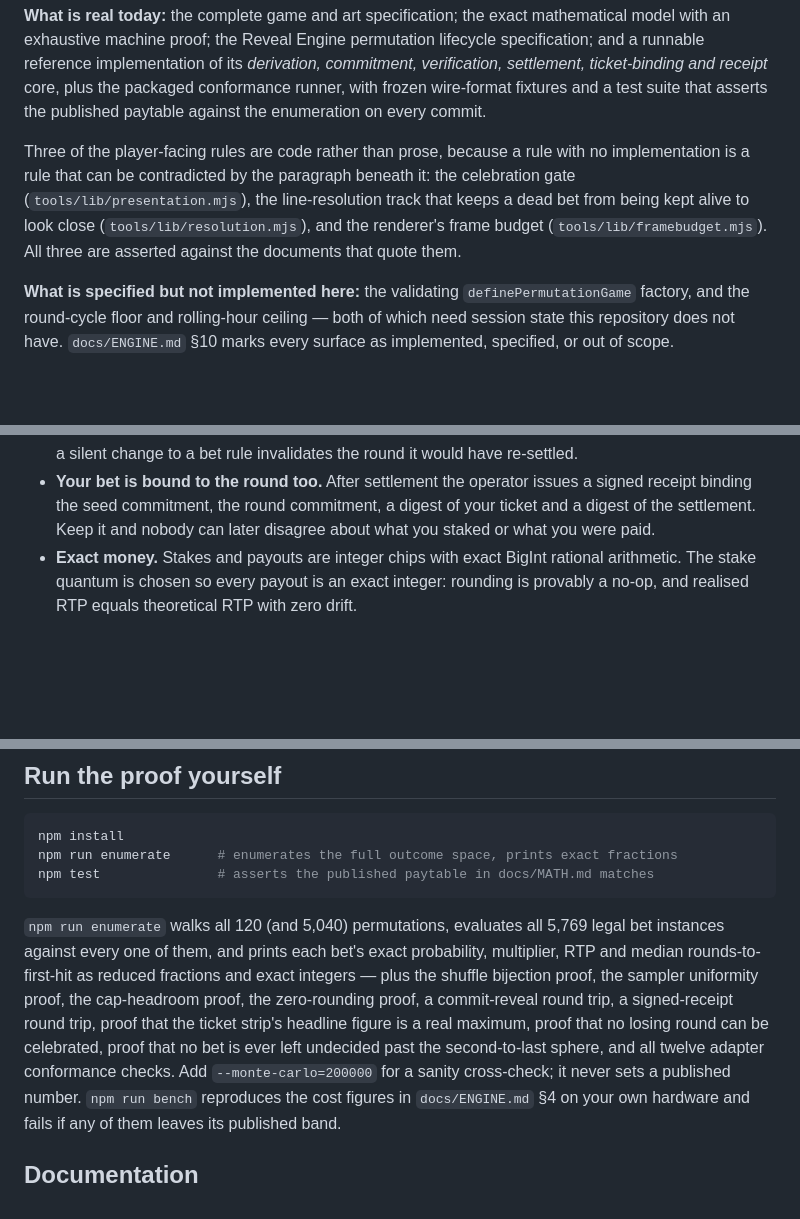
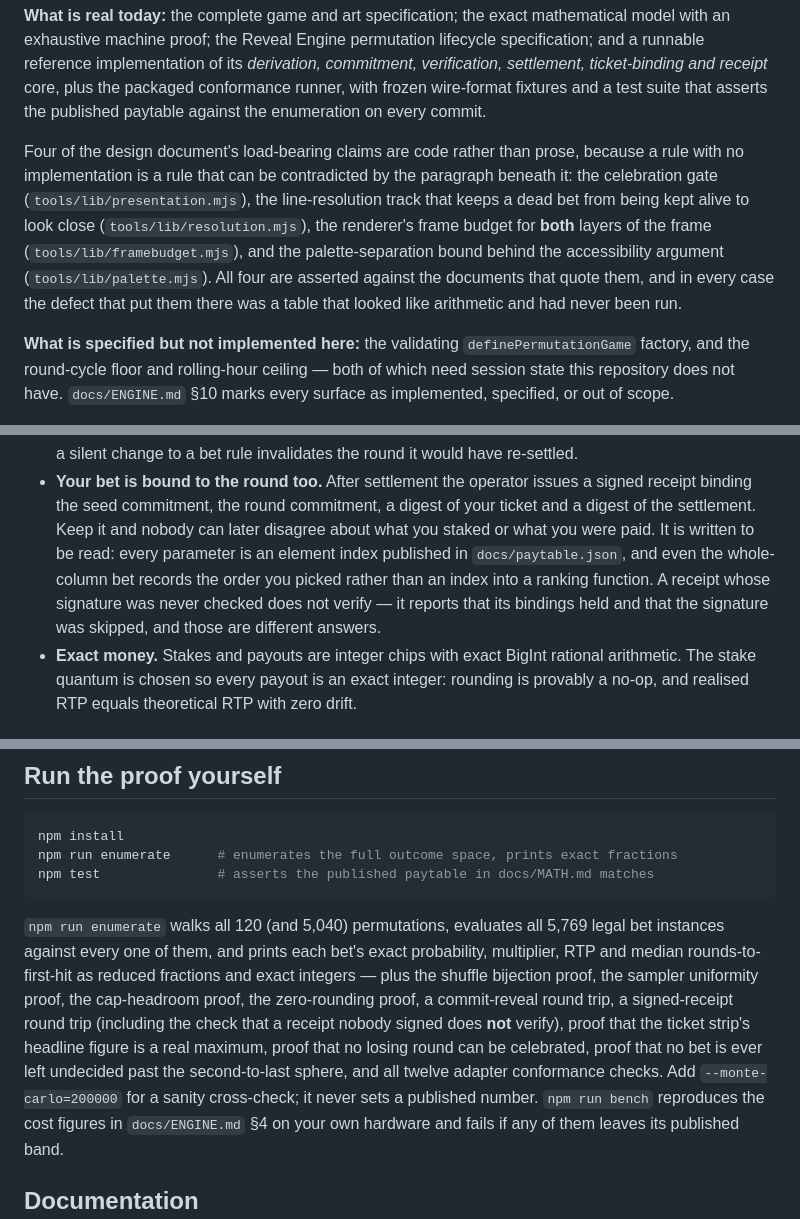
Before and after one commit to metaforismo/aether-order, a Markdown page: README.md, 3 parts joined by grey strips. Drawn GitHub-style; blank space fills up the shorter version.

```diff
--- a/README.md
+++ b/README.md
@@ -32,13 +32,15 @@ receipt* core, plus the packaged conformance runner, with frozen wire-format
 fixtures and a test suite that asserts the published paytable against the
 enumeration on every commit.
 
-Three of the player-facing rules are code rather than prose, because a rule with
-no implementation is a rule that can be contradicted by the paragraph beneath
-it: the celebration gate (`tools/lib/presentation.mjs`), the line-resolution
-track that keeps a dead bet from being kept alive to look close
-(`tools/lib/resolution.mjs`), and the renderer's frame budget
-(`tools/lib/framebudget.mjs`). All three are asserted against the documents that
-quote them.
+Four of the design document's load-bearing claims are code rather than prose,
+because a rule with no implementation is a rule that can be contradicted by the
+paragraph beneath it: the celebration gate (`tools/lib/presentation.mjs`), the
+line-resolution track that keeps a dead bet from being kept alive to look close
+(`tools/lib/resolution.mjs`), the renderer's frame budget for **both** layers of
+the frame (`tools/lib/framebudget.mjs`), and the palette-separation bound behind
+the accessibility argument (`tools/lib/palette.mjs`). All four are asserted
+against the documents that quote them, and in every case the defect that put
+them there was a table that looked like arithmetic and had never been run.
 
 **What is specified but not implemented here:** the validating
 `definePermutationGame` factory, and the round-cycle floor and rolling-hour
@@ -142,7 +144,12 @@ generation and custody still sit with the operator — see the boundary below.)
 - **Your bet is bound to the round too.** After settlement the operator issues a
   signed receipt binding the seed commitment, the round commitment, a digest of
   your ticket and a digest of the settlement. Keep it and nobody can later
-  disagree about what you staked or what you were paid.
+  disagree about what you staked or what you were paid. It is written to be read:
+  every parameter is an element index published in `docs/paytable.json`, and
+  even the whole-column bet records the order you picked rather than an index
+  into a ranking function. A receipt whose signature was never checked does not
+  verify — it reports that its bindings held and that the signature was skipped,
+  and those are different answers.
 - **Exact money.** Stakes and payouts are integer chips with exact BigInt
   rational arithmetic. The stake quantum is chosen so every payout is an exact
   integer: rounding is provably a no-op, and realised RTP equals theoretical
@@ -178,10 +185,11 @@ legal bet instances against every one of them, and prints each bet's exact
 probability, multiplier, RTP and median rounds-to-first-hit as reduced fractions
 and exact integers — plus the shuffle bijection proof, the sampler uniformity
 proof, the cap-headroom proof, the zero-rounding proof, a commit-reveal round
-trip, a signed-receipt round trip, proof that the ticket strip's headline figure
-is a real maximum, proof that no losing round can be celebrated, proof that no
-bet is ever left undecided past the second-to-last sphere, and all twelve
-adapter conformance checks. Add `--monte-carlo=200000` for a sanity
+trip, a signed-receipt round trip (including the check that a receipt nobody
+signed does **not** verify), proof that the ticket strip's headline figure is a
+real maximum, proof that no losing round can be celebrated, proof that no bet is
+ever left undecided past the second-to-last sphere, and all twelve adapter
+conformance checks. Add `--monte-carlo=200000` for a sanity
 cross-check; it never sets a published number. `npm run bench` reproduces the
 cost figures in `docs/ENGINE.md` §4 on your own hardware and fails if any of
 them leaves its published band.
```
Also changed, not shown: other parts of README.md (+5 -0 lines), docs/ENGINE.md (+12 -12 lines).
